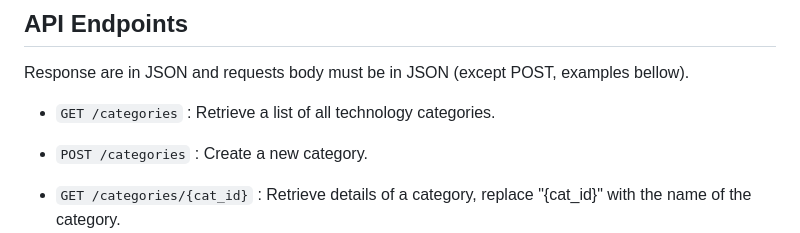
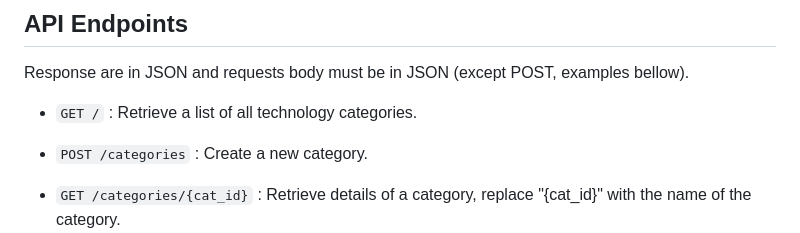
Before and after one commit to raven-panda/02-lab-php-api, a Markdown page: README.md, the part around the change. Rendered like a GitHub page.

Commit message:
Updating REAMDE.md

```diff
--- a/README.md
+++ b/README.md
@@ -30,7 +30,7 @@ You can now use the API by following the documented URLs and endpoints below.
 
 Response are in JSON and requests body must be in JSON (except POST, examples bellow).
 
-- `GET /categories` : Retrieve a list of all technology categories.
+- `GET /` : Retrieve a list of all technology categories.
 
 - `POST /categories` : Create a new category.
 
```
